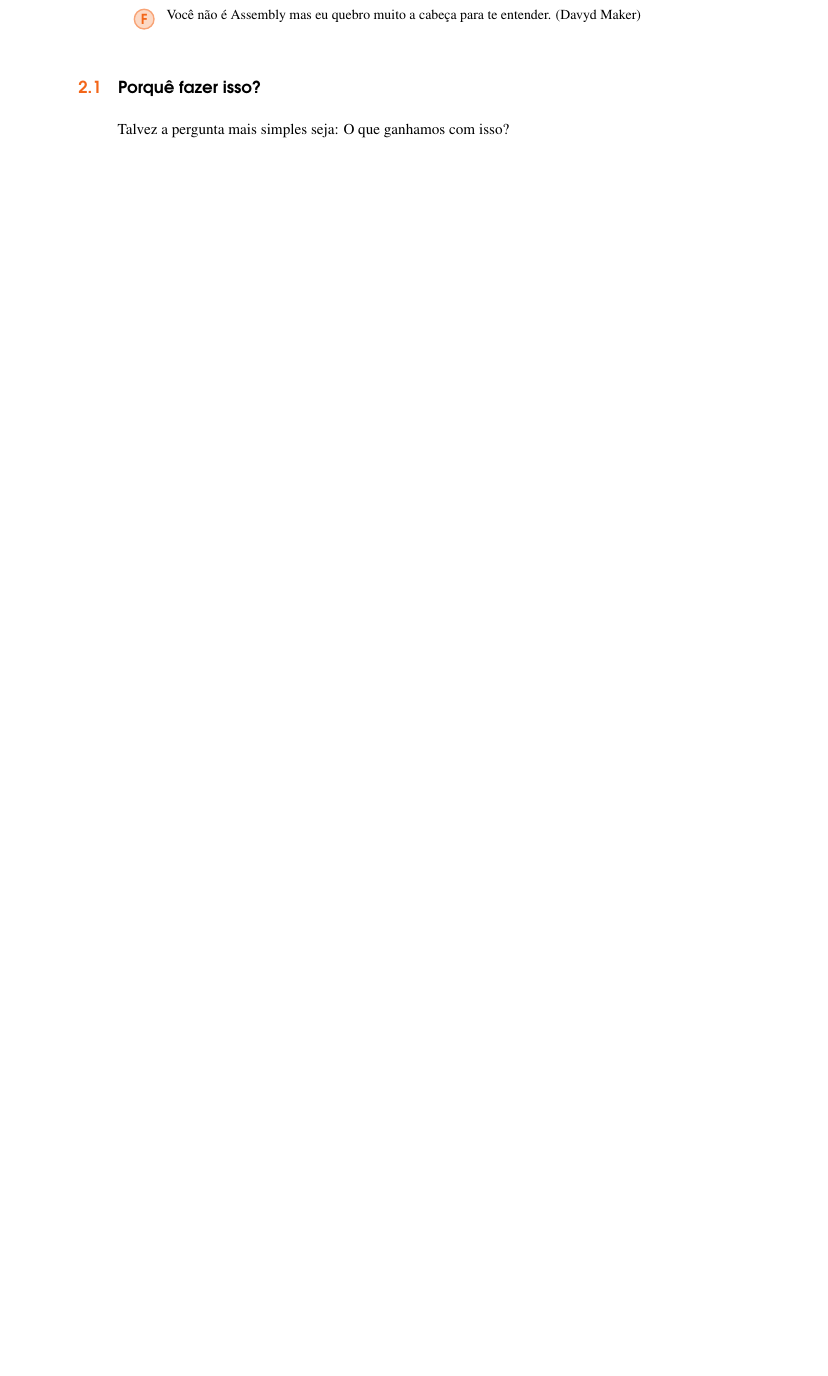
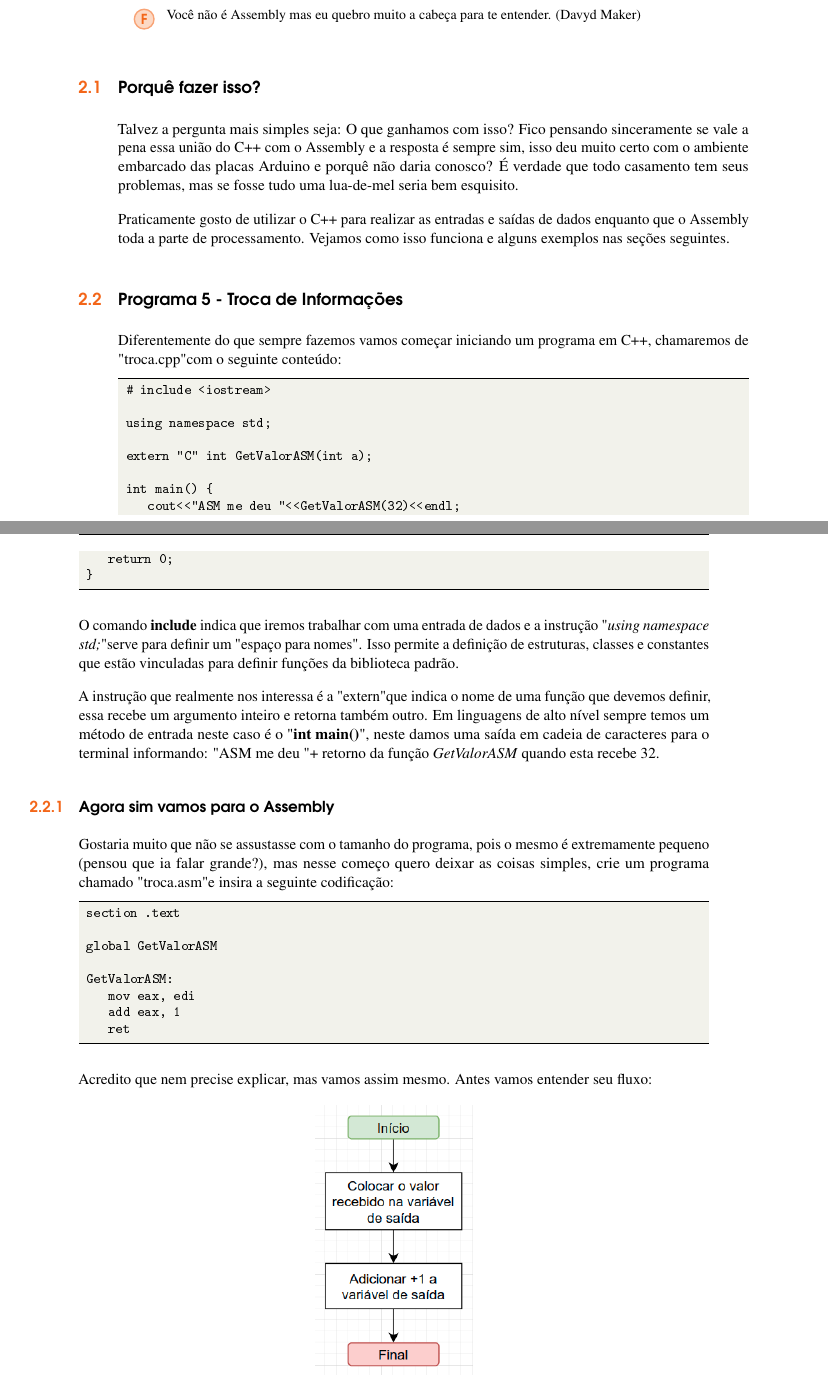
Before and after one commit to fernandoans/publicacoes, a LaTeX book (LivroAsm/AsmNasm.tex, which reads LivroAsm/capitulo02.tex): part of page 27 of 30 before the commit and two parts of pages 27 and 28 of 32 after it, the two joined at a grey line, cut so that both start at the same text, the shorter picture padded with empty space. The pictures show the PDF file LivroAsm/AsmNasm.pdf that the author committed with the source.

Commit message:
[Add]  Capítulo 2, 5º programa e correções gerais

```diff
--- a/LivroAsm/capitulo02.tex
+++ b/LivroAsm/capitulo02.tex
@@ -9,5 +9,46 @@
 \end{remark}
 
 \section{Porquê fazer isso?}\index{União com C++}
-Talvez a pergunta mais simples seja: O que ganhamos com isso?
+Talvez a pergunta mais simples seja: O que ganhamos com isso? Fico pensando sinceramente se vale a pena essa união do C++ com o Assembly e a resposta é sempre sim, isso deu muito certo com o ambiente embarcado das placas Arduino e porquê não daria conosco? É verdade que todo casamento tem seus problemas, mas se fosse tudo uma lua-de-mel seria bem esquisito.
 
+Praticamente gosto de utilizar o C++ para realizar as entradas e saídas de dados enquanto que o Assembly toda a parte de processamento. Vejamos como isso funciona e alguns exemplos nas seções seguintes.
+
+\section{Programa 5 - Troca de Informações}\index{União com C++}
+
+Diferentemente do que sempre fazemos vamos começar iniciando um programa em C++, chamaremos de "troca.cpp" com o seguinte conteúdo:
+\begin{lstlisting}[]
+# include <iostream>
+
+using namespace std;
+
+extern "C" int GetValorASM(int a);
+
+int main() {
+	cout<<"ASM me deu "<<GetValorASM(32)<<endl;
+	return 0;
+}
+\end{lstlisting}
+
+O comando \textbf{include} indica que iremos trabalhar com uma entrada de dados e a instrução "\textit{using namespace std;}" serve para definir um "espaço para nomes". Isso permite a definição de estruturas, classes e constantes que estão vinculadas para definir funções da biblioteca padrão.
+
+A instrução que realmente nos interessa é a "extern" que indica o nome de uma função que devemos definir, essa recebe um argumento inteiro e retorna também outro. Em linguagens de alto nível sempre temos um método de entrada neste caso é o "\textbf{int main()}", neste damos uma saída em cadeia de caracteres para o terminal informando: "ASM me deu " + retorno da função \textit{GetValorASM} quando esta recebe 32.
+
+\subsection{Agora sim vamos para o Assembly}\index{União com C++}
+Gostaria muito que não se assustasse com o tamanho do programa, pois o mesmo é extremamente pequeno (pensou que ia falar grande?), mas nesse começo quero deixar as coisas simples, crie um programa chamado "troca.asm" e insira a seguinte codificação:
+\begin{lstlisting}[]
+section .text
+
+global GetValorASM
+
+GetValorASM:
+	mov eax, edi
+	add eax, 1
+	ret
+\end{lstlisting}
+
+Acredito que nem precise explicar, mas vamos assim mesmo. Antes vamos entender seu fluxo:
+\begin{figure}[H]
+	\centering
+	\includegraphics[width=0.25\textwidth]{Pictures/cap02/programa5}
+	\caption{Fluxograma do Programa \textbf{Troca de Informações}}
+\end{figure}
@@ -13,0 +65,2 @@ Talvez a pergunta mais simples seja: O que ganhamos com isso?
+\begin{lstlisting}[]
+NOME = troca
@@ -14,3 +74,9 @@ Talvez a pergunta mais simples seja: O que ganhamos com isso?
+\end{lstlisting}
+
+Continuamos utilizando o comando \textbf{make} para compilar e linkeditar sem o menor problema e ao executarmos a instrução {\ttfamily ./troca}, teremos como resposta: \\
+{\ttfamily\$ ASM me deu 33}
+
+Realmente as coisas estão começando a ficar fáceis demais, e me falaram que o Assembly era difícil.
 
 % Final do Capítulo
 \clearpage
```
Also changed, not shown: LivroAsm/capitulo01.tex (+24 -23 lines), LivroAsm/AsmNasm.pdf, LivroAsm/Pictures/cap02/programa5.png (added), LivroAsm/capitulo02.tex (17 more changed lines), 1 other file.
